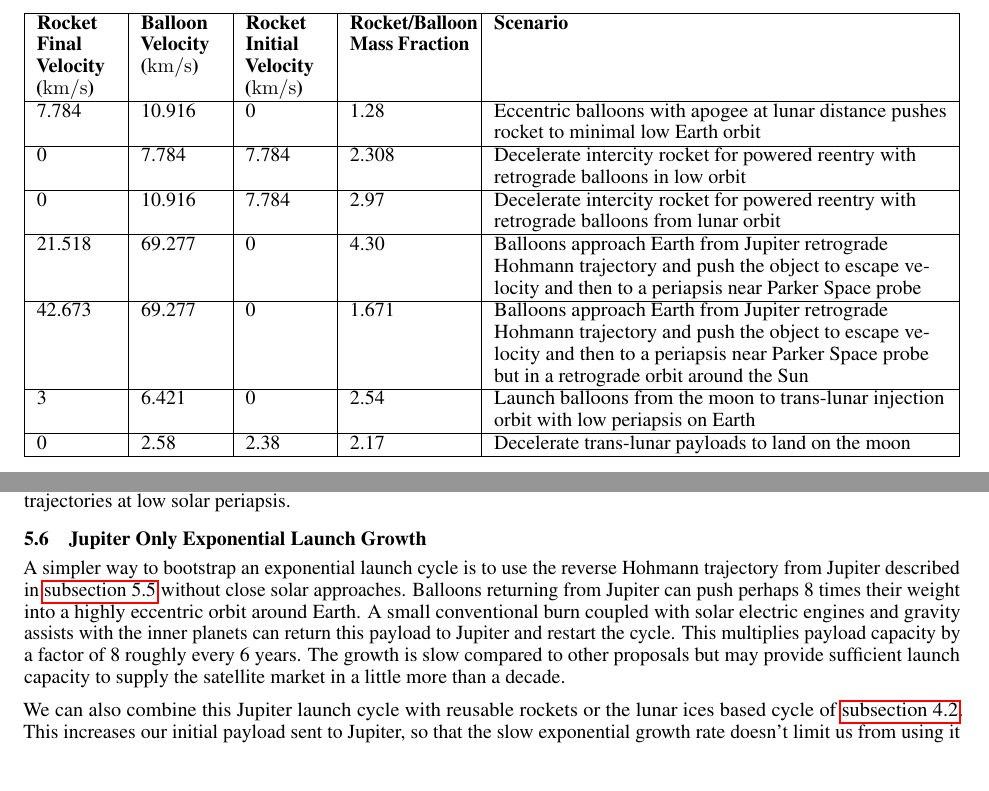
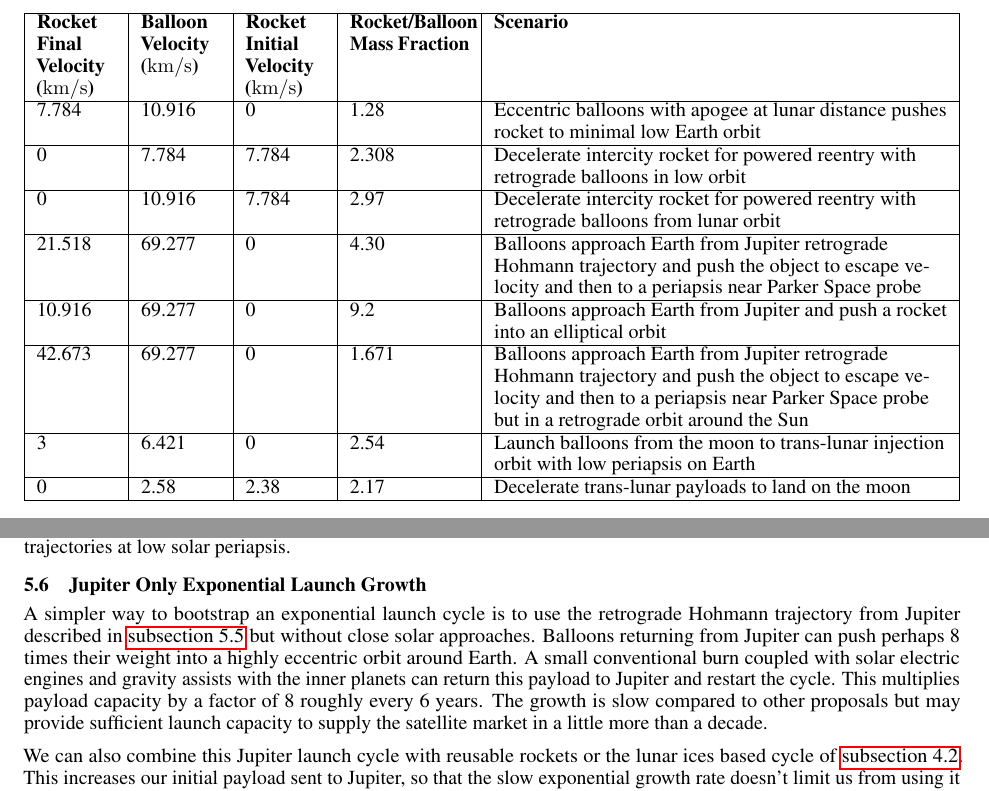
Before and after one commit to katzseth22202/Balloon-Pulse-Propulsion, a LaTeX paper (templateArxiv.tex): two parts of pages 6 and 12 of 22, joined at a grey line, cut so that both start at the same text, the shorter picture padded with empty space. Compiled offline with pdfLaTeX.

Commit message:
Updates from Overleaf

```diff
--- a/templateArxiv.tex
+++ b/templateArxiv.tex
@@ -161,6 +161,7 @@ Relevant mass ratios and mission scenarios are summarized in \autoref{tab:mass_s
         0 & 7.784 & 7.784 & 2.308 & Decelerate intercity rocket for powered reentry with retrograde balloons in low orbit \\\hline
         0 & 10.916 & 7.784 & 2.97 & Decelerate intercity rocket for powered reentry with retrograde balloons from lunar orbit \\\hline
         21.518 & 69.277 & 0 & 4.30 & Balloons approach Earth from Jupiter retrograde Hohmann trajectory and push the object to escape velocity and then to a periapsis near Parker Space probe \\\hline
+        10.916 & 69.277 & 0 & 9.2 & Balloons approach Earth from Jupiter and push a rocket into an elliptical orbit \\\hline
         42.673 & 69.277 & 0 & 1.671 & Balloons approach Earth from Jupiter retrograde Hohmann trajectory and push the object to escape velocity and then to a periapsis near Parker Space probe but in a retrograde orbit around the Sun \\\hline
         3 & 6.421 & 0 & 2.54 & Launch balloons from the moon to trans-lunar injection orbit with low periapsis on Earth \\\hline
         0 & 2.58 & 2.38 & 2.17 & Decelerate trans-lunar payloads to land on the moon \\\hline
@@ -315,7 +316,7 @@ A final issue is placing the initial payload in a retrograde low periapsis solar
 Optionally we can push more mass into the initial orbit by using Jupiter gravity assist (possibly with a burn at Jupiter to leverage its Oberth effect) to place propulsion balloons into a retrograde Hohmann trajectory back to Earth.   They would cross Earth at around \SI{69}{\kilo\meter\per\second}, which could push a larger terrestrial payload onto  prograde and retrograde colliding trajectories at low solar periapsis.
 
 \subsection{Jupiter Only Exponential Launch Growth}\label{sec:jupiter_only_growth}
-A simpler way to bootstrap an exponential launch cycle is to use the reverse Hohmann trajectory from Jupiter described in \autoref{sec:jupiter_gravity_initial} without close solar approaches.   Balloons returning from Jupiter can push perhaps 8 times their weight into a highly eccentric orbit around Earth.   A small conventional burn coupled with solar electric engines and gravity assists with the inner planets can return this payload to Jupiter and restart the cycle.   This multiplies payload capacity by a factor of 8 roughly every 6 years.   The growth is slow compared to other proposals but may provide sufficient launch capacity to supply the satellite market in a little more than a decade.
+A simpler way to bootstrap an exponential launch cycle is to use the retrograde Hohmann trajectory from Jupiter described in \autoref{sec:jupiter_gravity_initial} but without close solar approaches.   Balloons returning from Jupiter can push perhaps 8 times their weight into a highly eccentric orbit around Earth.   A small conventional burn coupled with solar electric engines and gravity assists with the inner planets can return this payload to Jupiter and restart the cycle.   This multiplies payload capacity by a factor of 8 roughly every 6 years.   The growth is slow compared to other proposals but may provide sufficient launch capacity to supply the satellite market in a little more than a decade.
 
 We can also combine this Jupiter launch cycle with reusable rockets or the lunar ices based cycle of \autoref{sec:lunar_rockets_no_fuel}.  This increases our initial payload sent to Jupiter, so that the slow exponential growth rate doesn't limit us from using it for larger markets like intercity transport or energy generation.
 
```
